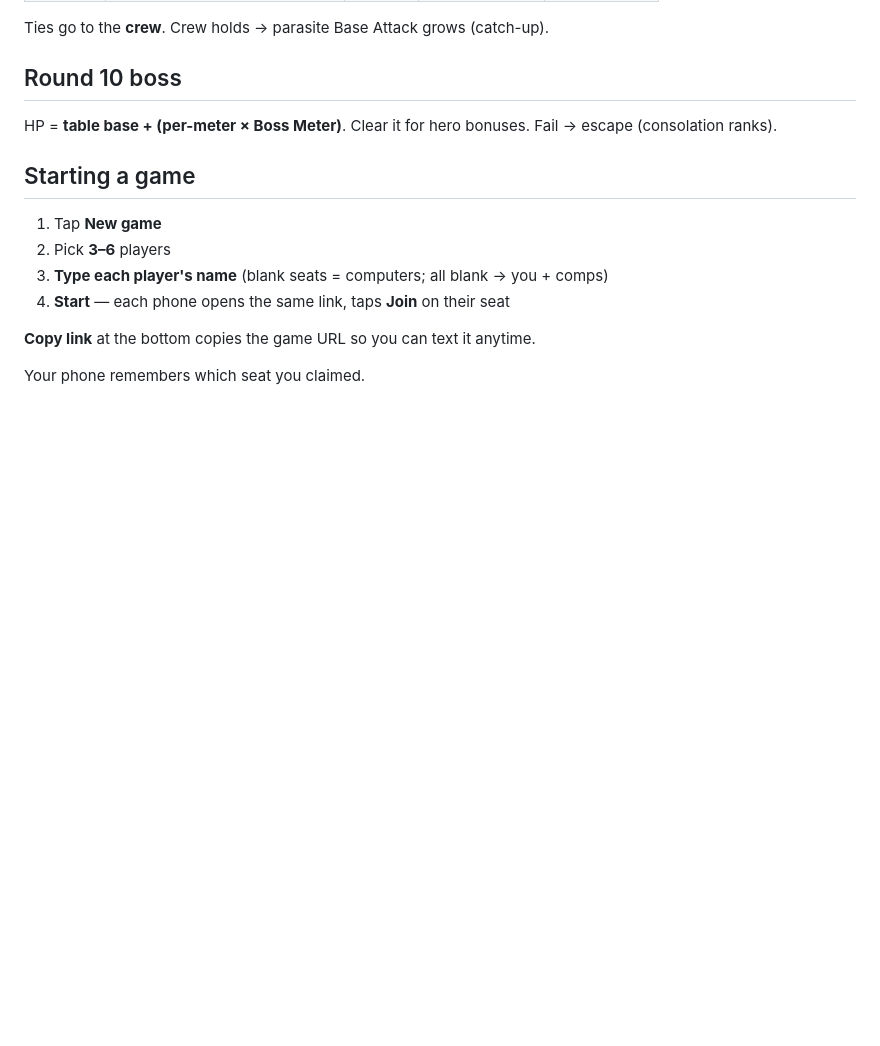
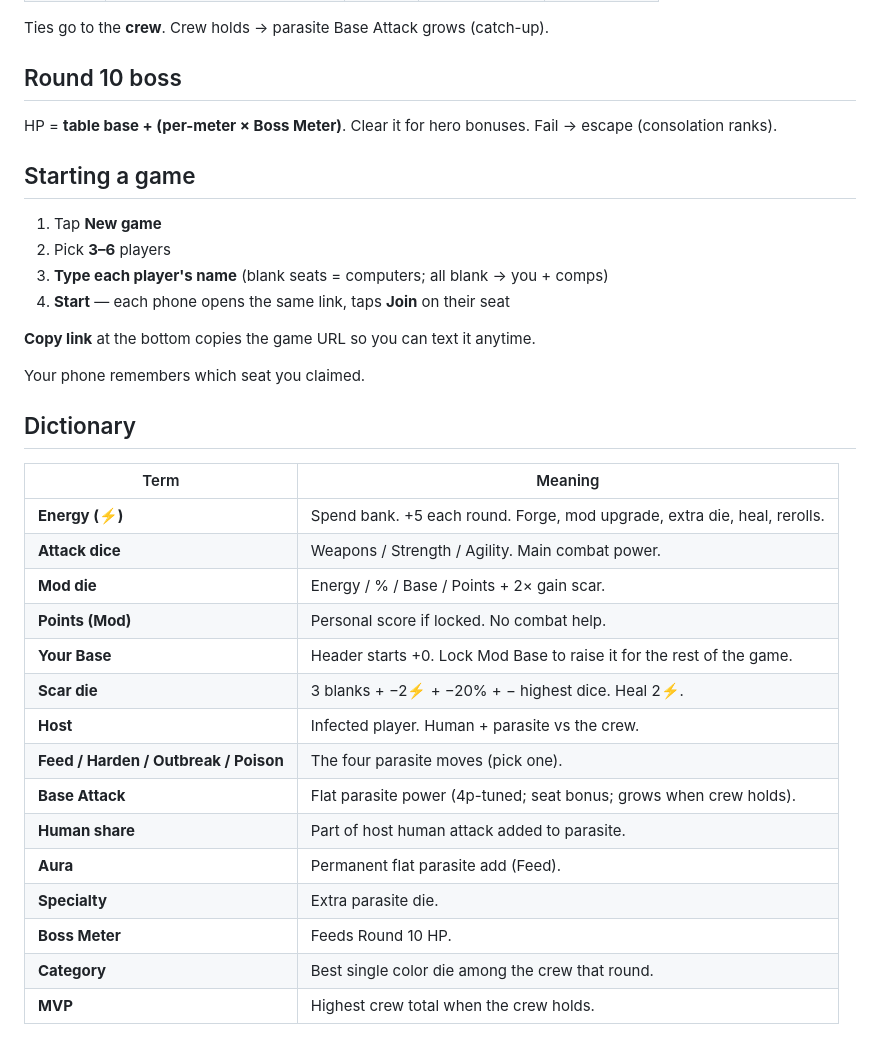
Before and after one commit to davepartin/spacetribes-parasite, a Markdown page: RULES.md, the part around the change. Rendered like a GitHub page; blank space fills up the shorter version.

Commit message:
docs: add RULES dictionary for v4.12.5 terms
Align RULES.md with in-game Help dictionary so players have the same term reference offline.

Co-authored-by: davepartin <davepartin@users.noreply.github.com>

```diff
--- a/RULES.md
+++ b/RULES.md
@@ -158,3 +158,23 @@ HP = **table base + (per-meter × Boss Meter)**. Clear it for hero bonuses. Fail
 **Copy link** at the bottom copies the game URL so you can text it anytime.
 
 Your phone remembers which seat you claimed.
+
+## Dictionary
+
+| Term | Meaning |
+|---|---|
+| **Energy (⚡)** | Spend bank. +5 each round. Forge, mod upgrade, extra die, heal, rerolls. |
+| **Attack dice** | Weapons / Strength / Agility. Main combat power. |
+| **Mod die** | Energy / % / Base / Points + 2× gain scar. |
+| **Points (Mod)** | Personal score if locked. No combat help. |
+| **Your Base** | Header starts +0. Lock Mod Base to raise it for the rest of the game. |
+| **Scar die** | 3 blanks + −2⚡ + −20% + − highest dice. Heal 2⚡. |
+| **Host** | Infected player. Human + parasite vs the crew. |
+| **Feed / Harden / Outbreak / Poison** | The four parasite moves (pick one). |
+| **Base Attack** | Flat parasite power (4p-tuned; seat bonus; grows when crew holds). |
+| **Human share** | Part of host human attack added to parasite. |
+| **Aura** | Permanent flat parasite add (Feed). |
+| **Specialty** | Extra parasite die. |
+| **Boss Meter** | Feeds Round 10 HP. |
+| **Category** | Best single color die among the crew that round. |
+| **MVP** | Highest crew total when the crew holds. |
```
